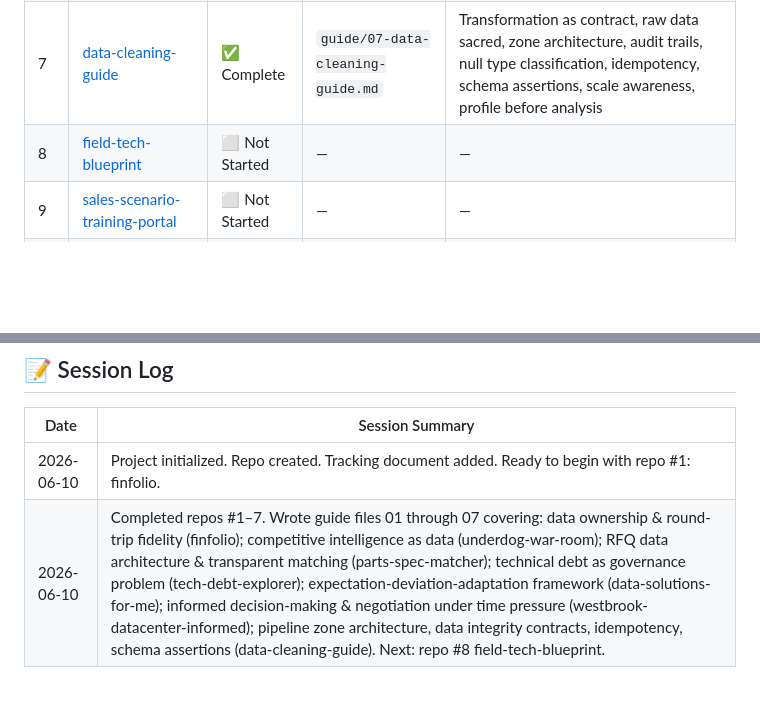
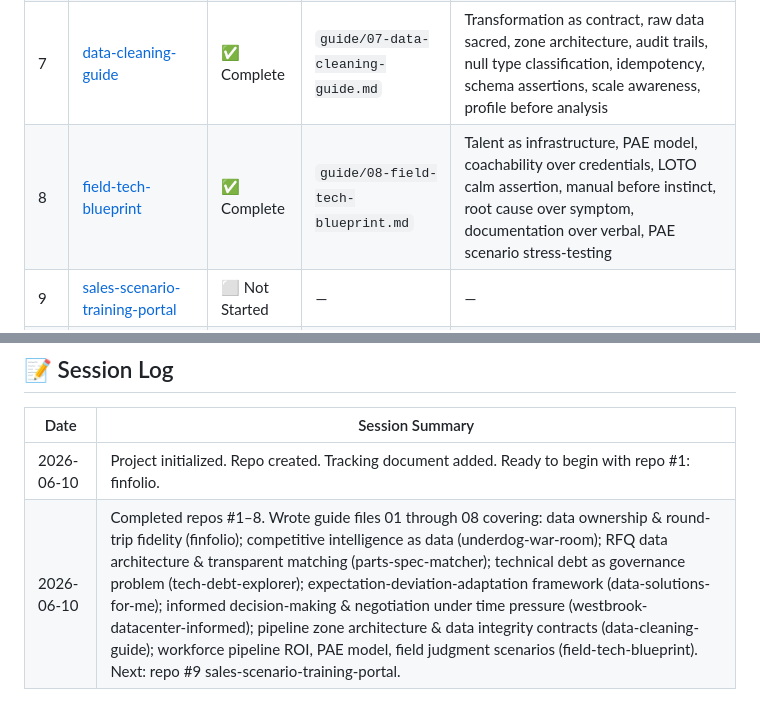
Before and after one commit to andredavisme/RFQ-solutions, a Markdown page: PROJECT-TRACKER.md, 2 parts joined by grey strips. GitHub-like rendering; blank space fills up the shorter version.

Commit message:
Update PROJECT-TRACKER.md — mark field-tech-blueprint as complete

```diff
--- a/PROJECT-TRACKER.md
+++ b/PROJECT-TRACKER.md
@@ -19,7 +19,7 @@
 | 5 | [data-solutions-for-me](https://github.com/andredavisme/data-solutions-for-me) | ✅ Complete | `guide/05-data-solutions-for-me.md` | Expectation-deviation-adaptation framework, automatic vs. manual events, two-stage event pipeline, context isolation, realtime visibility, annotation discipline, portfolio-ready scoping, exception documentation |
 | 6 | [westbrook-datacenter-informed](https://github.com/andredavisme/westbrook-datacenter-informed) | ✅ Complete | `guide/06-westbrook-datacenter-informed.md` | Moratorium as decision discipline, taxonomy before evaluation, findings of fact, vision gap, risk register, opportunity list as negotiating positions, buyer-built comparison table, countdown forcing function, template principle |
 | 7 | [data-cleaning-guide](https://github.com/andredavisme/data-cleaning-guide) | ✅ Complete | `guide/07-data-cleaning-guide.md` | Transformation as contract, raw data sacred, zone architecture, audit trails, null type classification, idempotency, schema assertions, scale awareness, profile before analysis |
-| 8 | [field-tech-blueprint](https://github.com/andredavisme/field-tech-blueprint) | ⬜ Not Started | — | — |
+| 8 | [field-tech-blueprint](https://github.com/andredavisme/field-tech-blueprint) | ✅ Complete | `guide/08-field-tech-blueprint.md` | Talent as infrastructure, PAE model, coachability over credentials, LOTO calm assertion, manual before instinct, root cause over symptom, documentation over verbal, PAE scenario stress-testing |
 | 9 | [sales-scenario-training-portal](https://github.com/andredavisme/sales-scenario-training-portal) | ⬜ Not Started | — | — |
 | 10 | [internationally-tribal](https://github.com/andredavisme/internationally-tribal) | ⬜ Not Started | — | — |
 | 11 | [fork-in-the-road](https://github.com/andredavisme/fork-in-the-road) | ⬜ Not Started | — | — |
@@ -66,4 +66,4 @@ Paste the following into a new conversation to pick up exactly where you left of
 | Date | Session Summary |
 |------|-----------------|
 | 2026-06-10 | Project initialized. Repo created. Tracking document added. Ready to begin with repo #1: finfolio. |
-| 2026-06-10 | Completed repos #1–7. Wrote guide files 01 through 07 covering: data ownership & round-trip fidelity (finfolio); competitive intelligence as data (underdog-war-room); RFQ data architecture & transparent matching (parts-spec-matcher); technical debt as governance problem (tech-debt-explorer); expectation-deviation-adaptation framework (data-solutions-for-me); informed decision-making & negotiation under time pressure (westbrook-datacenter-informed); pipeline zone architecture, data integrity contracts, idempotency, schema assertions (data-cleaning-guide). Next: repo #8 field-tech-blueprint. |
+| 2026-06-10 | Completed repos #1–8. Wrote guide files 01 through 08 covering: data ownership & round-trip fidelity (finfolio); competitive intelligence as data (underdog-war-room); RFQ data architecture & transparent matching (parts-spec-matcher); technical debt as governance problem (tech-debt-explorer); expectation-deviation-adaptation framework (data-solutions-for-me); informed decision-making & negotiation under time pressure (westbrook-datacenter-informed); pipeline zone architecture & data integrity contracts (data-cleaning-guide); workforce pipeline ROI, PAE model, field judgment scenarios (field-tech-blueprint). Next: repo #9 sales-scenario-training-portal. |
```
